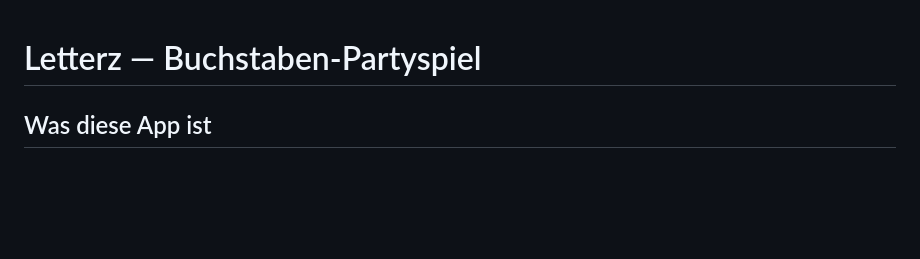
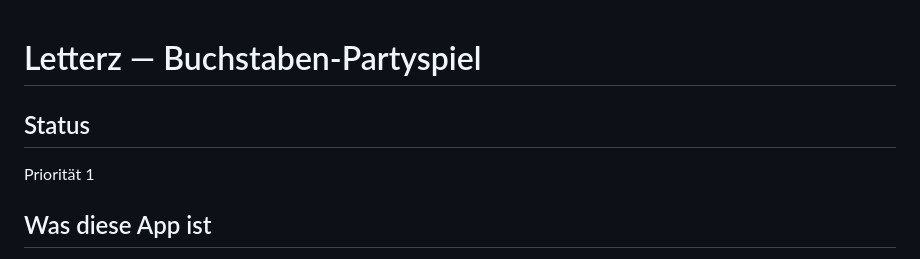
Before and after one commit to Sullynobugz/letterz, a Markdown page: CLAUDE.md, the part around the change. GitHub-like rendering; blank space fills up the shorter version.

Commit message:
docs: CLAUDE.md aktualisiert (19.05.2026 10:17)

```diff
--- a/CLAUDE.md
+++ b/CLAUDE.md
@@ -1,4 +1,7 @@
 # Letterz — Buchstaben-Partyspiel
+
+## Status
+Priorität 1
 
 ## Was diese App ist
 Minimalistisches React Native Partyspiel für 2+ Spieler. Spieler wählen reihum Buchstaben aus einem Kreis und müssen Wörter nennen, die mit dem gewählten Buchstaben für eine vorgegebene Kategorie anfangen. Zwei Modi: Punkte (je schneller, desto mehr Punkte) und KO (wer Zeit überschreitet, scheidet aus). Zweisprachig (Deutsch/Englisch), kein Wörterbuch-Check — Ehrensystem.
```
